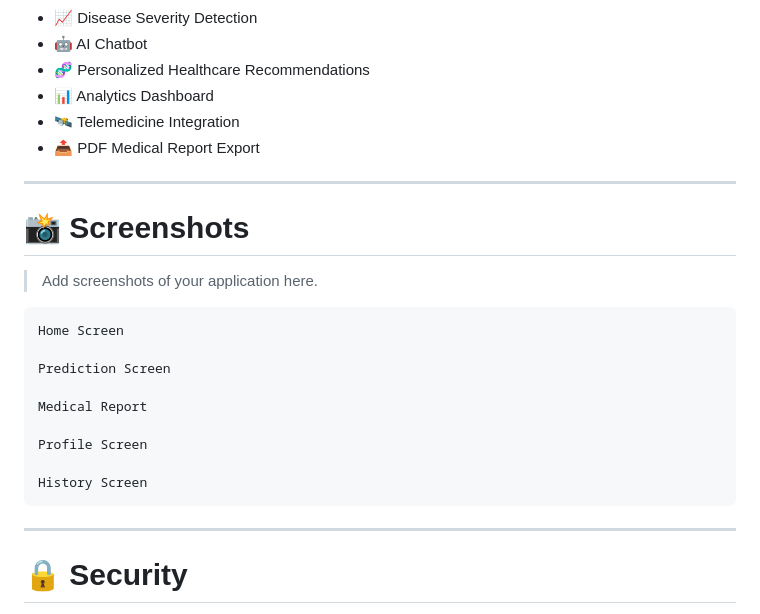
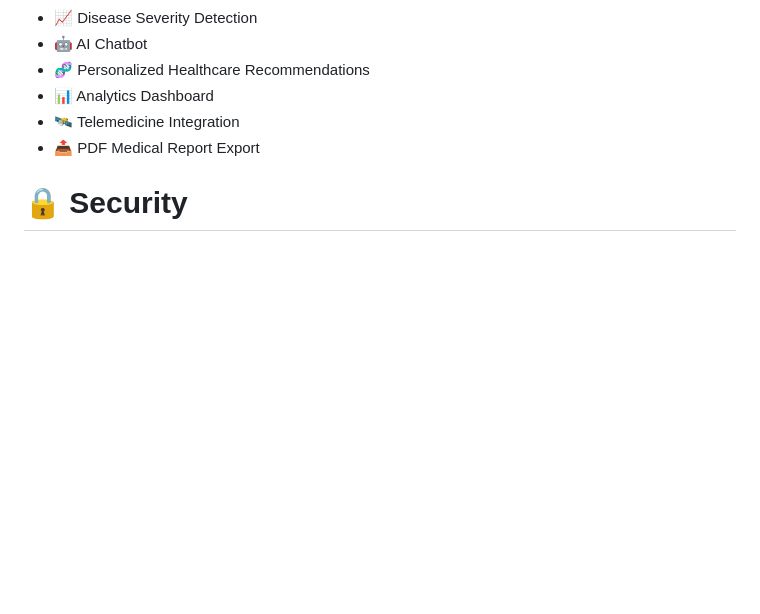
Before and after one commit to priyanshub001/DermProject, a Markdown page: README.md, the part around the change. Drawn GitHub-style; blank space fills up the shorter version.

Commit message:
Enhance README with professional documentation

````diff
--- a/README.md
+++ b/README.md
@@ -393,26 +393,6 @@ User
 - 🛰 Telemedicine Integration
 - 📤 PDF Medical Report Export
 
----
-
-# 📸 Screenshots
-
-> Add screenshots of your application here.
-
-```
-Home Screen
-
-Prediction Screen
-
-Medical Report
-
-Profile Screen
-
-History Screen
-```
-
----
-
 # 🔒 Security
 
 - Secure Authentication
````
